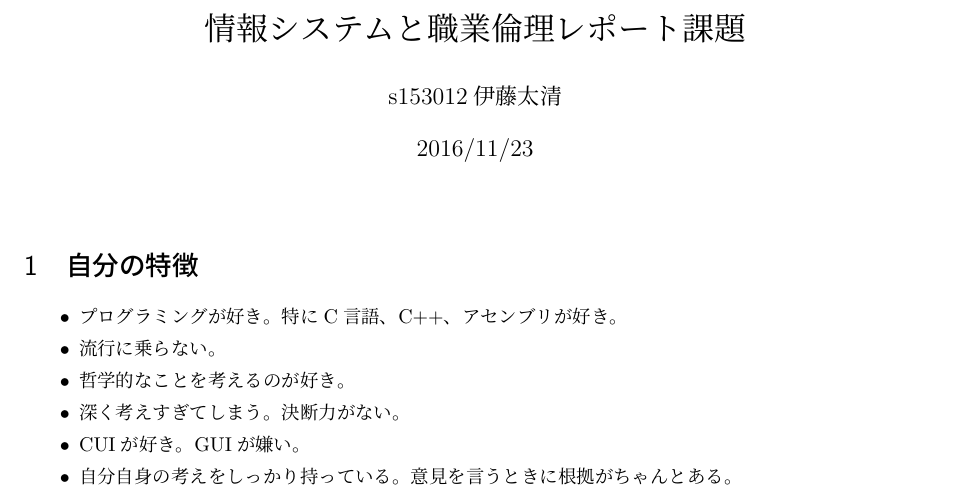
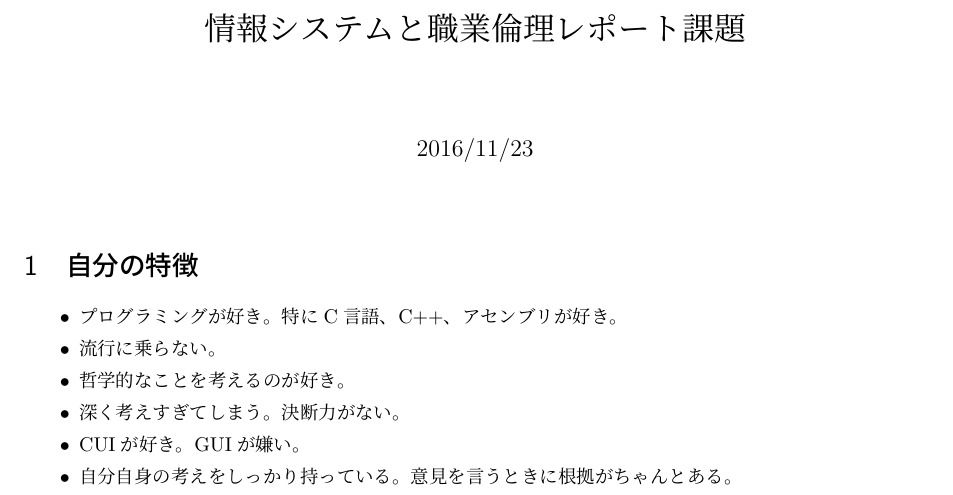
Before and after one commit to Ebikatsu/Assignment, a LaTeX document (InformationSystemsAndEthics/report2/report2git.tex): part of page 1 of 2, cut so that both start at the same text. Compiled offline with pLaTeX and dvipdfmx.

```diff
--- a/InformationSystemsAndEthics/report2/report2git.tex
+++ b/InformationSystemsAndEthics/report2/report2git.tex
@@ -1,6 +1,5 @@
 \documentclass[a4paper]{jsarticle}
 \title{情報システムと職業倫理レポート課題}
-\author{s153012伊藤太清}
 \date{2016/11/23}
 \begin{document}
 \maketitle
```
